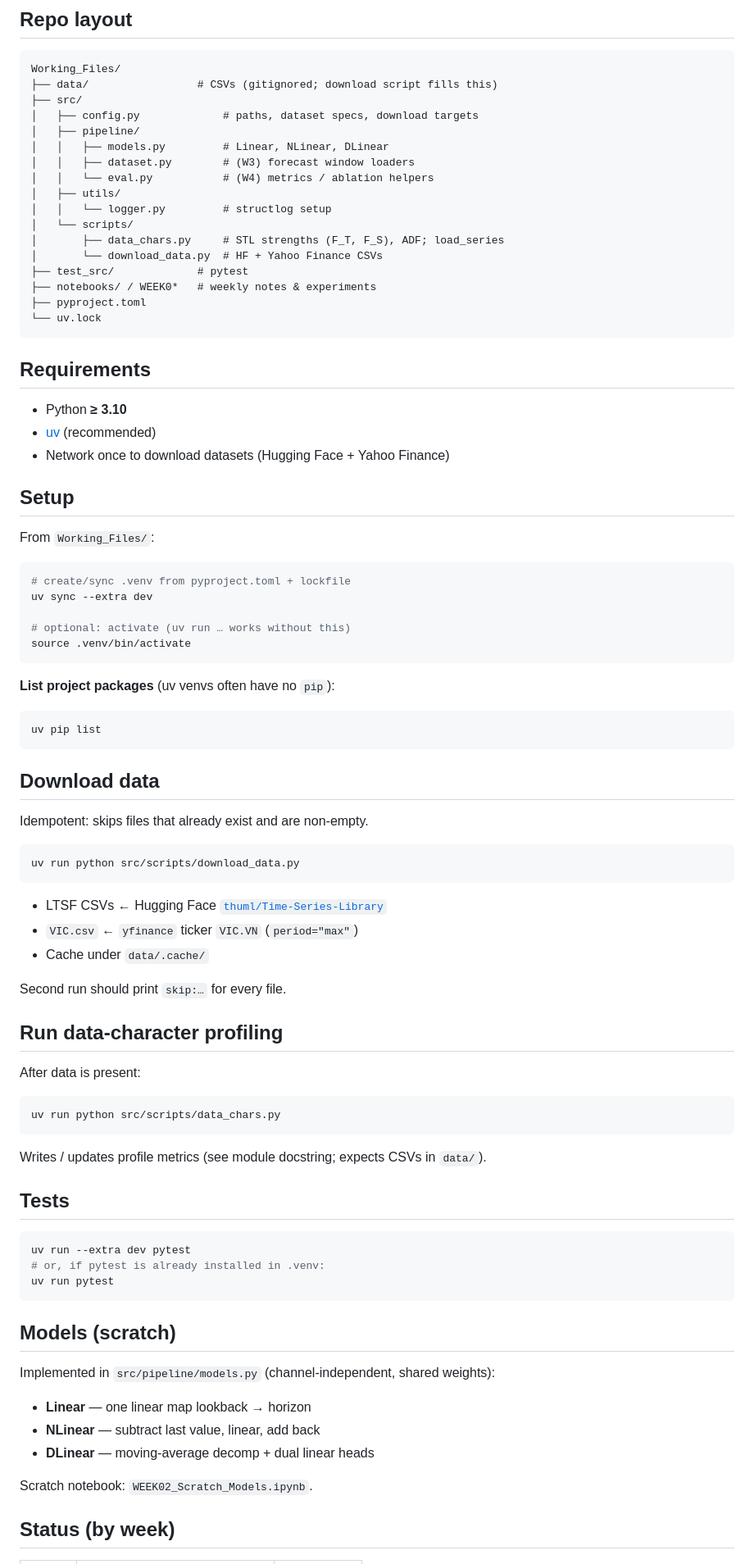
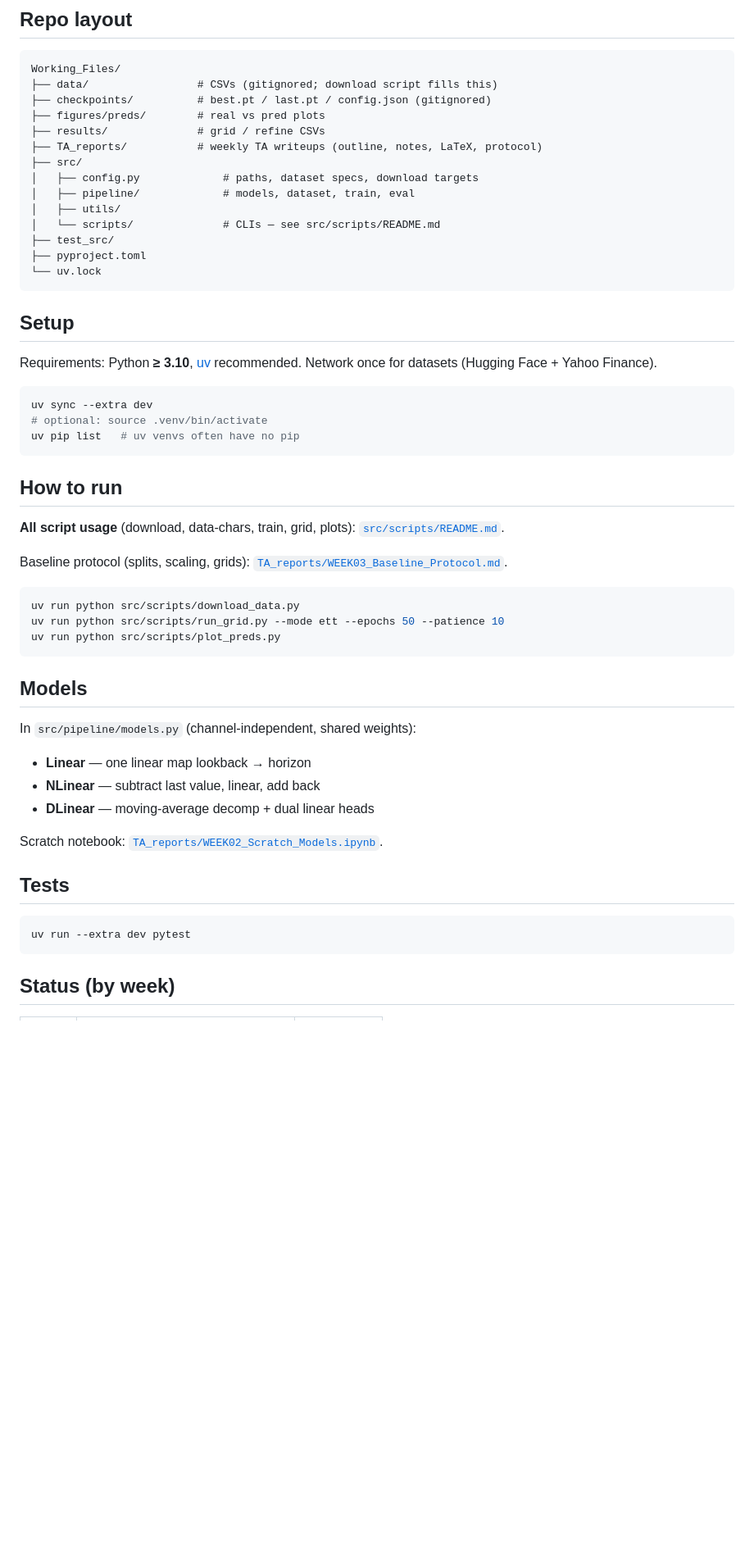
Before and after one commit to AIVIETNAM-AIO-TuNguyen3107/dlinear-nlinear-comparison, a Markdown page: README.md, the part around one of its changes. Shown at 82% size. Rendered like a GitHub page; blank space fills up the shorter version.

Commit message:
docs: add scripts README and slim project README

````diff
--- a/README.md
+++ b/README.md
@@ -30,88 +30,57 @@ Part of AIO Module 4 (AIVIETNAM). Research outline: [`WEEK01_Outline.md`](WEEK01
 ```
 Working_Files/
 ├── data/                 # CSVs (gitignored; download script fills this)
+├── checkpoints/          # best.pt / last.pt / config.json (gitignored)
+├── figures/preds/        # real vs pred plots
+├── results/              # grid / refine CSVs
+├── TA_reports/           # weekly TA writeups (outline, notes, LaTeX, protocol)
 ├── src/
 │   ├── config.py             # paths, dataset specs, download targets
-│   ├── pipeline/
-│   │   ├── models.py         # Linear, NLinear, DLinear
-│   │   ├── dataset.py        # (W3) forecast window loaders
-│   │   └── eval.py           # (W4) metrics / ablation helpers
+│   ├── pipeline/             # models, dataset, train, eval
 │   ├── utils/
-│   │   └── logger.py         # structlog setup
-│   └── scripts/
-│       ├── data_chars.py     # STL strengths (F_T, F_S), ADF; load_series
-│       └── download_data.py  # HF + Yahoo Finance CSVs
-├── test_src/             # pytest
-├── notebooks/ / WEEK0*   # weekly notes & experiments
+│   └── scripts/              # CLIs — see src/scripts/README.md
+├── test_src/
 ├── pyproject.toml
 └── uv.lock
 ```
 
-## Requirements
-
-- Python **≥ 3.10**
-- [uv](https://docs.astral.sh/uv/) (recommended)
-- Network once to download datasets (Hugging Face + Yahoo Finance)
-
 ## Setup
 
-From `Working_Files/`:
+Requirements: Python **≥ 3.10**, [uv](https://docs.astral.sh/uv/) recommended. Network once for datasets (Hugging Face + Yahoo Finance).
 
 ```bash
-# create/sync .venv from pyproject.toml + lockfile
 uv sync --extra dev
-
-# optional: activate (uv run … works without this)
-source .venv/bin/activate
+# optional: source .venv/bin/activate
+uv pip list   # uv venvs often have no pip
 ```
 
-**List project packages** (uv venvs often have no `pip`):
+## How to run
 
-```bash
-uv pip list
-```
+**All script usage** (download, data-chars, train, grid, plots): [`src/scripts/README.md`](src/scripts/README.md).
 
-## Download data
-
-Idempotent: skips files that already exist and are non-empty.
+Baseline protocol (splits, scaling, grids): [`TA_reports/WEEK03_Baseline_Protocol.md`](TA_reports/WEEK03_Baseline_Protocol.md).
 
 ```bash
 uv run python src/scripts/download_data.py
+uv run python src/scripts/run_grid.py --mode ett --epochs 50 --patience 10
+uv run python src/scripts/plot_preds.py
 ```
 
-- LTSF CSVs ← Hugging Face [`thuml/Time-Series-Library`](https://huggingface.co/datasets/thuml/Time-Series-Library)
-- `VIC.csv` ← `yfinance` ticker `VIC.VN` (`period="max"`)
-- Cache under `data/.cache/`
+## Models
 
-Second run should print `skip:…` for every file.
+In `src/pipeline/models.py` (channel-independent, shared weights):
 
-## Run data-character profiling
+- **Linear** — one linear map lookback → horizon
+- **NLinear** — subtract last value, linear, add back
+- **DLinear** — moving-average decomp + dual linear heads
 
-After data is present:
-
-```bash
-uv run python src/scripts/data_chars.py
-```
-
-Writes / updates profile metrics (see module docstring; expects CSVs in `data/`).
+Scratch notebook: [`TA_reports/WEEK02_Scratch_Models.ipynb`](TA_reports/WEEK02_Scratch_Models.ipynb).
 
 ## Tests
 
 ```bash
 uv run --extra dev pytest
-# or, if pytest is already installed in .venv:
-uv run pytest
 ```
-
-## Models (scratch)
-
-Implemented in `src/pipeline/models.py` (channel-independent, shared weights):
-
-- **Linear** — one linear map lookback → horizon
-- **NLinear** — subtract last value, linear, add back
-- **DLinear** — moving-average decomp + dual linear heads
-
-Scratch notebook: `WEEK02_Scratch_Models.ipynb`.
 
 ## Status (by week)
 
````
Also changed, not shown: other parts of README.md (+3 -3 lines), src/scripts/README.md (added, +195 -0 lines).
